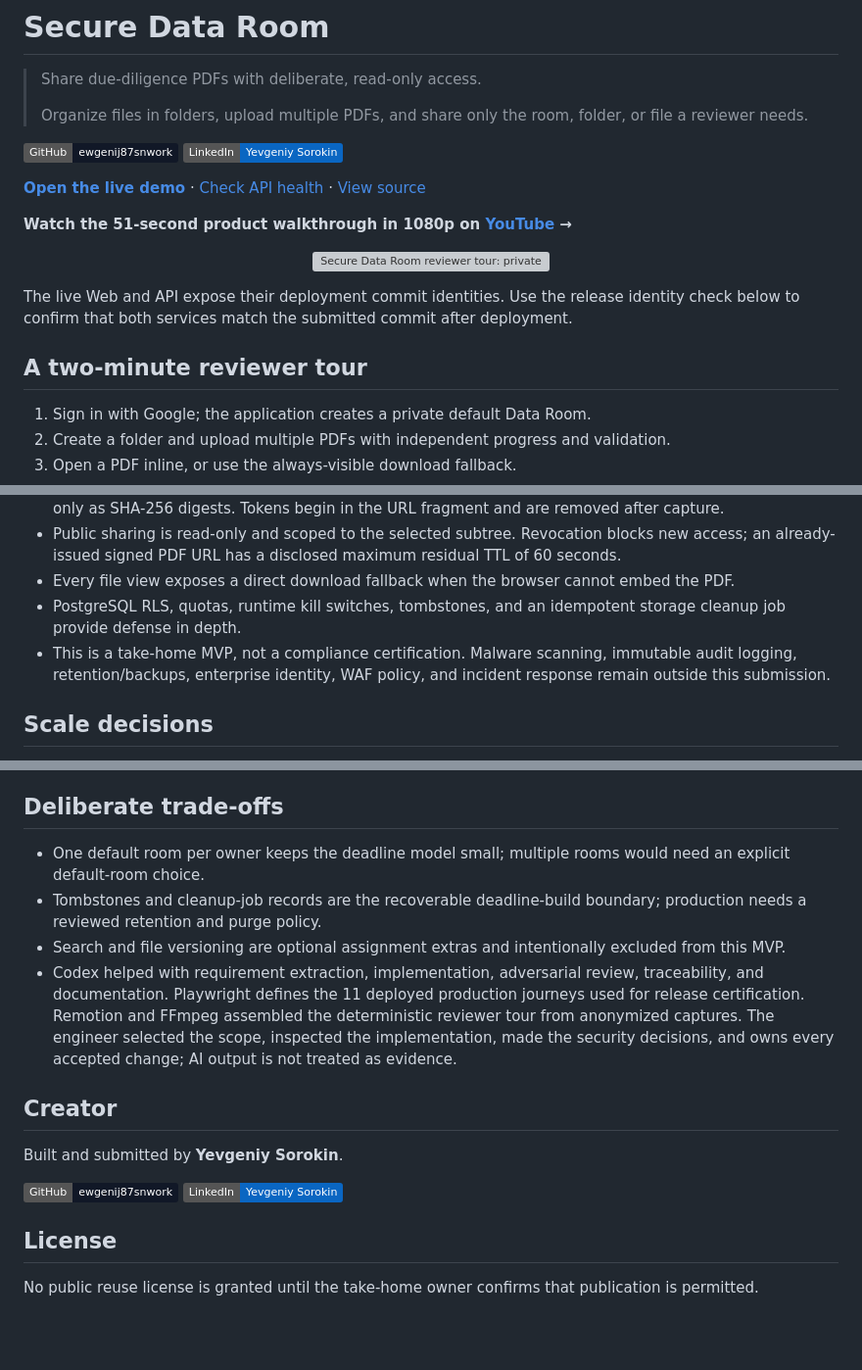
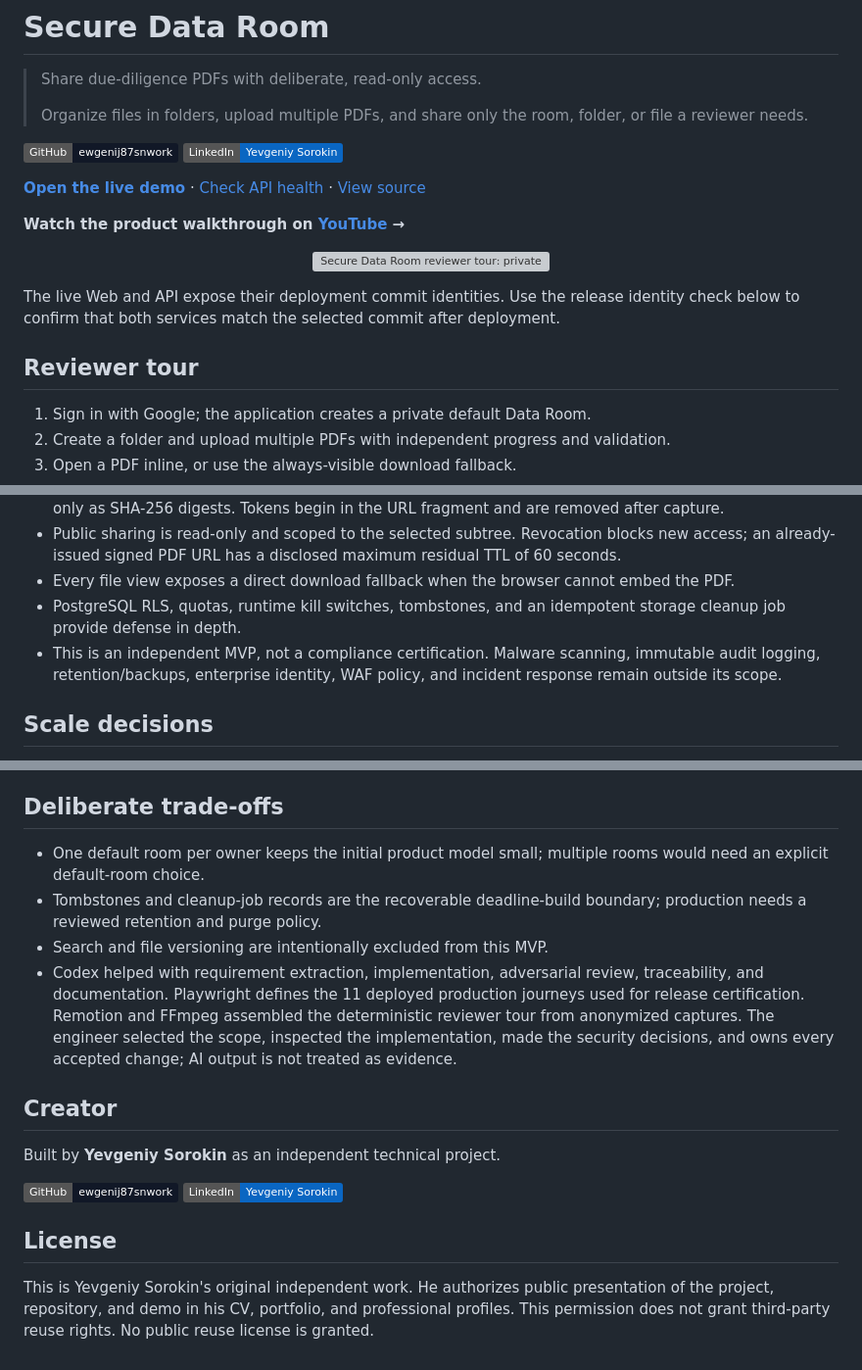
Before and after one commit to ewgenij87snwork/secure-data-room, a Markdown page: README.md, 3 parts joined by grey strips. Shown at 98% size. GitHub-like rendering; badges without logos; blank space fills up the shorter version; grey boxes are pictures that could not be loaded.

Commit message:
docs: clarify project ownership and portfolio use

```diff
--- a/README.md
+++ b/README.md
@@ -9,15 +9,15 @@
 
 **[Open the live demo](https://secure-data-room-web.vercel.app)** · [Check API health](https://secure-data-room-api.vercel.app/v1/health/ready) · [View source](https://github.com/ewgenij87snwork/secure-data-room)
 
-**Watch the 51-second product walkthrough in 1080p on [YouTube](https://youtu.be/vBdRxaqFBLs) →**
+**Watch the product walkthrough on [YouTube](https://youtu.be/vBdRxaqFBLs) →**
 
 <p align="center">
   <img src="assets/readme/secure-data-room-demo.gif" alt="Secure Data Room reviewer tour: private workspace, multi-PDF upload, scoped sharing, and PDF review" width="900">
 </p>
 
-The live Web and API expose their deployment commit identities. Use the release identity check below to confirm that both services match the submitted commit after deployment.
+The live Web and API expose their deployment commit identities. Use the release identity check below to confirm that both services match the selected commit after deployment.
 
-## A two-minute reviewer tour
+## Reviewer tour
 
 1. Sign in with Google; the application creates a private default Data Room.
 2. Create a folder and upload multiple PDFs with independent progress and validation.
@@ -86,7 +86,7 @@ Source of truth: [`prisma/schema.prisma`](prisma/schema.prisma).
 - Public sharing is read-only and scoped to the selected subtree. Revocation blocks new access; an already-issued signed PDF URL has a disclosed maximum residual TTL of 60 seconds.
 - Every file view exposes a direct download fallback when the browser cannot embed the PDF.
 - PostgreSQL RLS, quotas, runtime kill switches, tombstones, and an idempotent storage cleanup job provide defense in depth.
-- This is a take-home MVP, not a compliance certification. Malware scanning, immutable audit logging, retention/backups, enterprise identity, WAF policy, and incident response remain outside this submission.
+- This is an independent MVP, not a compliance certification. Malware scanning, immutable audit logging, retention/backups, enterprise identity, WAF policy, and incident response remain outside its scope.
 
 ## Scale decisions
 
@@ -149,18 +149,18 @@ certifying a release.
 
 ## Deliberate trade-offs
 
-- One default room per owner keeps the deadline model small; multiple rooms would need an explicit default-room choice.
+- One default room per owner keeps the initial product model small; multiple rooms would need an explicit default-room choice.
 - Tombstones and cleanup-job records are the recoverable deadline-build boundary; production needs a reviewed retention and purge policy.
-- Search and file versioning are optional assignment extras and intentionally excluded from this MVP.
+- Search and file versioning are intentionally excluded from this MVP.
 - Codex helped with requirement extraction, implementation, adversarial review, traceability, and documentation. Playwright defines the 11 deployed production journeys used for release certification. Remotion and FFmpeg assembled the deterministic reviewer tour from anonymized captures. The engineer selected the scope, inspected the implementation, made the security decisions, and owns every accepted change; AI output is not treated as evidence.
 
 ## Creator
 
-Built and submitted by **Yevgeniy Sorokin**.
+Built by **Yevgeniy Sorokin** as an independent technical project.
 
 <a href="https://github.com/ewgenij87snwork" aria-label="Yevgeniy Sorokin on GitHub"><img src="https://img.shields.io/badge/GitHub-ewgenij87snwork-111827?logo=github&logoColor=white" alt="GitHub: ewgenij87snwork"></a>
 <a href="https://www.linkedin.com/in/yevgeniy-sorokin-829b7b18a/" aria-label="Yevgeniy Sorokin on LinkedIn"><img src="https://img.shields.io/badge/LinkedIn-Yevgeniy%20Sorokin-0A66C2?logo=linkedin&logoColor=white" alt="LinkedIn: Yevgeniy Sorokin"></a>
 
 ## License
 
-No public reuse license is granted until the take-home owner confirms that publication is permitted.
+This is Yevgeniy Sorokin's original independent work. He authorizes public presentation of the project, repository, and demo in his CV, portfolio, and professional profiles. This permission does not grant third-party reuse rights. No public reuse license is granted.
```
